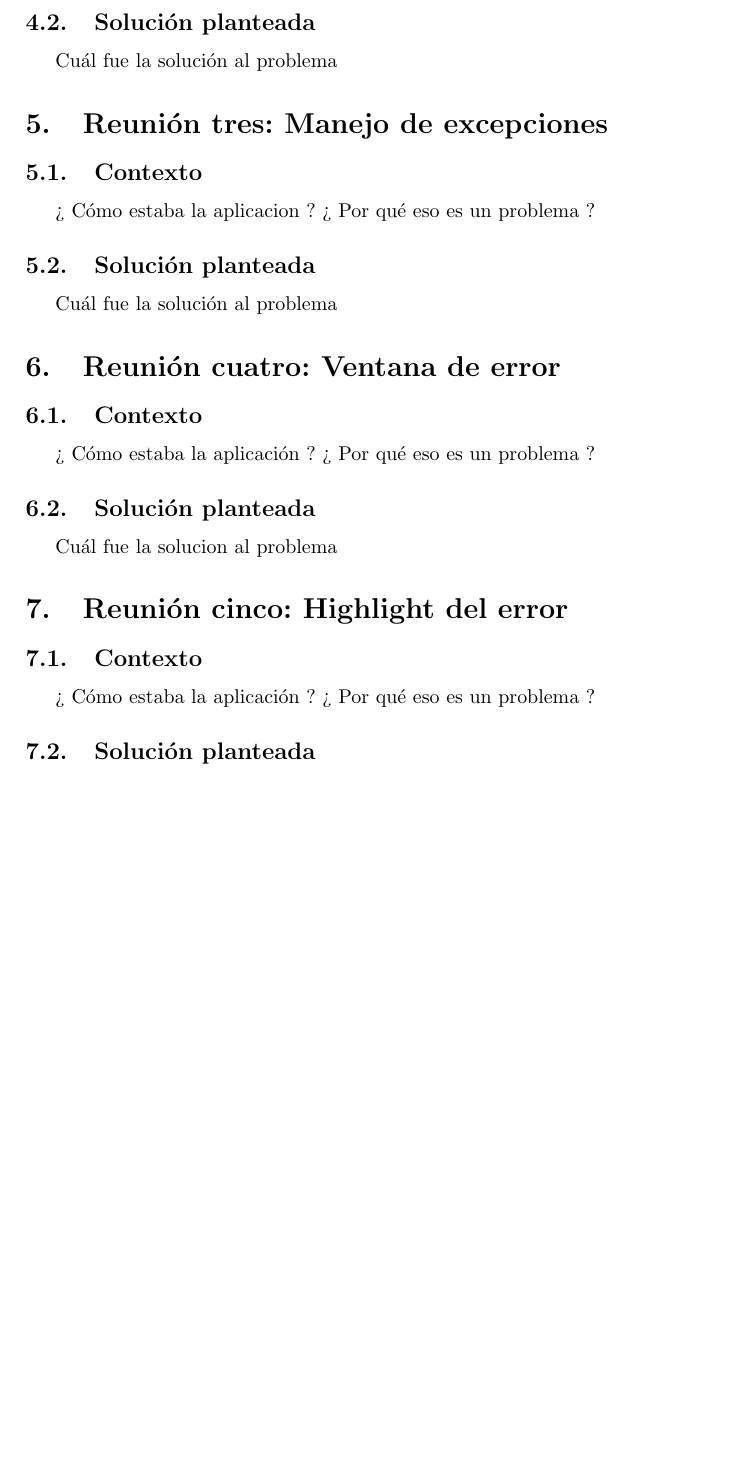
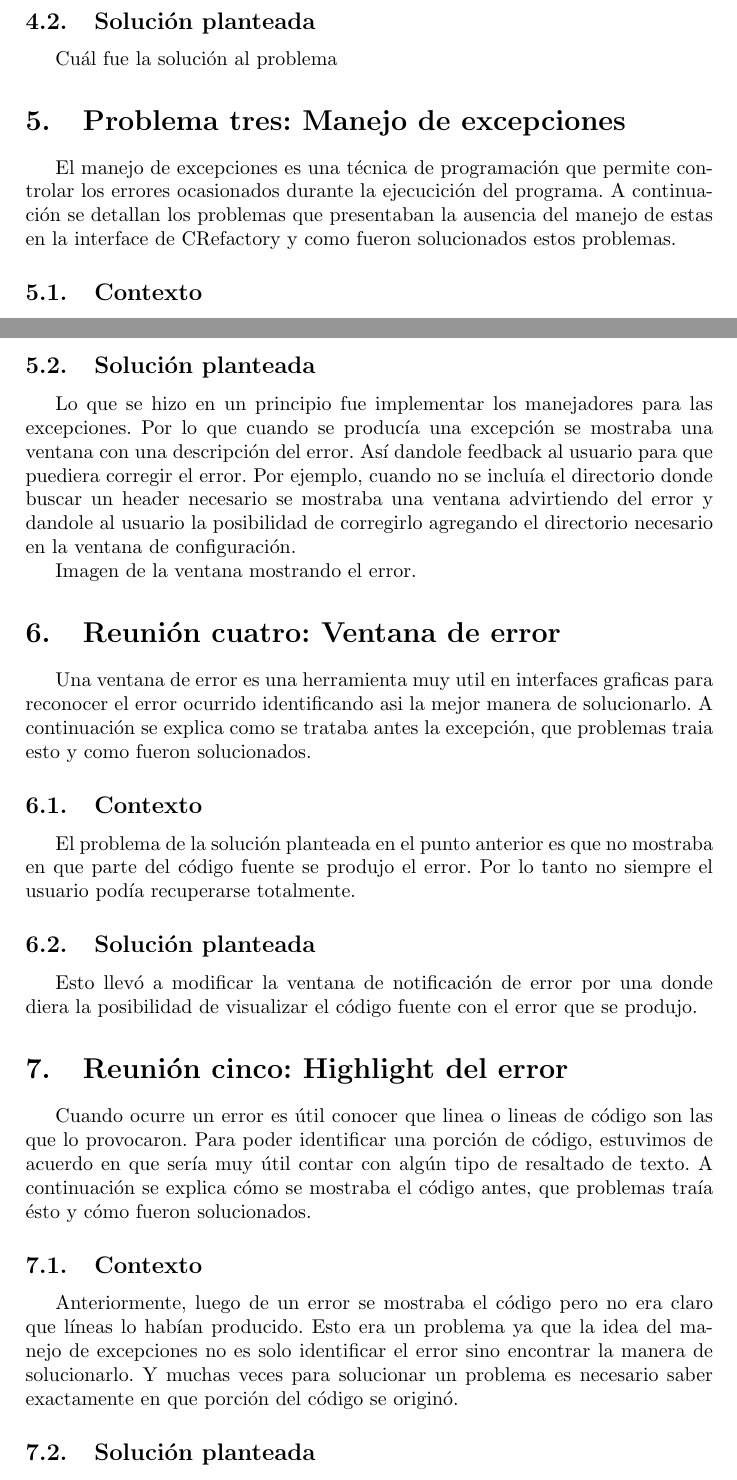
Before and after one commit to nbaglivo/crefactorydoc, a LaTeX document (crefactory.tex): part of page 6 of 8 before the commit and two parts of pages 6 and 7 of 10 after it, the two joined at a grey line, cut so that both start at the same text, the shorter picture padded with empty space. Compiled offline with pdfLaTeX.

Commit message:
Agregadas mas descripciones de los problemas

```diff
--- a/crefactory.tex
+++ b/crefactory.tex
@@ -90,7 +90,9 @@ Qued\'o de la siguiente manera:
 \subsection{Soluci\'on planteada}
 Cu\'al fue la soluci\'on al problema
 
-\section{Reuni\'on tres: Manejo de excepciones}
+\section{Problema tres: Manejo de excepciones}
+
+El manejo de excepciones es una t\'ecnica de programaci\'on que permite controlar los errores ocasionados durante la ejecucici\'on del programa.
+A continuaci\'on se detallan los problemas que presentaban la ausencia del manejo de estas en la interface de CRefactory y como fueron solucionados estos problemas.
 
 \subsection{Contexto}
-¿ C\'omo estaba la aplicacion ? ¿ Por qu\'e eso es un problema ?
@@ -97,11 +105,17 @@ Cu\'al fue la soluci\'on al problema
+\end{figure}
 
 \subsection{Soluci\'on planteada}
-Cu\'al fue la soluci\'on al problema
+Lo que se hizo en un principio fue implementar los manejadores para las excepciones. Por lo que cuando se produc\'ia una excepci\'on se mostraba una ventana con una descripci\'on del error. As\'i dandole feedback al usuario para que puediera corregir el error. Por ejemplo, cuando no se inclu\'ia el directorio donde buscar un header necesario se mostraba una ventana advirtiendo del error y dandole al usuario la posibilidad de corregirlo agregando el directorio necesario en la ventana de configuraci\'on.
+
+Imagen de la ventana mostrando el error.
 
 \section{Reuni\'on cuatro: Ventana de error}
 
+Una ventana de error es una herramienta muy util en interfaces graficas para reconocer el error ocurrido identificando asi la mejor manera de solucionarlo.
+A continuaci\'on se explica como se trataba antes la excepci\'on, que problemas traia esto y como fueron solucionados.
+
 \subsection{Contexto}
-¿ C\'omo estaba la aplicaci\'on ? ¿ Por qu\'e eso es un problema ?
+El problema de la soluci\'on planteada en el punto anterior es que no mostraba en que parte del c\'odigo fuente se produjo el error. Por lo tanto no siempre el usuario pod\'ia recuperarse totalmente.
 
 \subsection{Soluci\'on planteada}
-Cu\'al fue la solucion al problema
+Esto llev\'o a modificar la ventana de notificaci\'on de error por una donde diera la posibilidad de visualizar el c\'odigo fuente con el error que se produjo.
@@ -108,7 +127,10 @@ Cu\'al fue la solucion al problema
+\end{figure}
 
 \section{Reuni\'on cinco: Highlight del error}
 
+Cuando ocurre un error es útil conocer que linea o lineas de código son las que lo provocaron. Para poder identificar una porción de código, estuvimos de acuerdo en que sería muy útil contar con algún tipo de resaltado de texto. A continuación se explica cómo se mostraba el código antes, que problemas traía ésto y cómo fueron solucionados.
+
 \subsection{Contexto}
-¿ C\'omo estaba la aplicaci\'on ? ¿ Por qu\'e eso es un problema ?
+Anteriormente, luego de un error se mostraba el c\'odigo pero no era claro que l\'ineas lo hab\'ian producido. Esto era un problema ya que la idea del manejo de excepciones no es solo identificar el error sino encontrar la manera de solucionarlo. Y muchas veces para solucionar un problema es necesario saber exactamente en que porci\'on del c\'odigo se origin\'o.
 
 \subsection{Soluci\'on planteada}
```
Also changed, not shown: images/codigo_original/error_header_no_agregado.jpeg (renamed from images/codigo_original/error_header_no agregado.jpeg), crefactory.tex (19 more changed lines).
